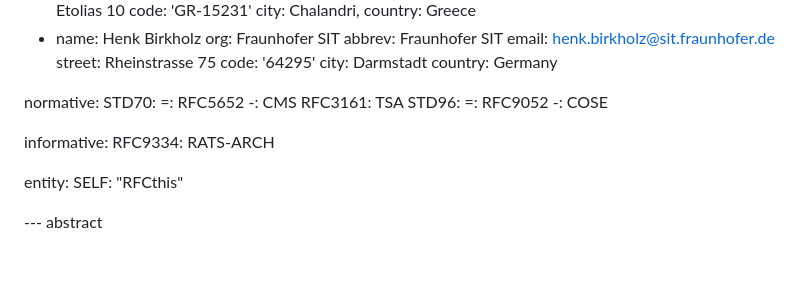
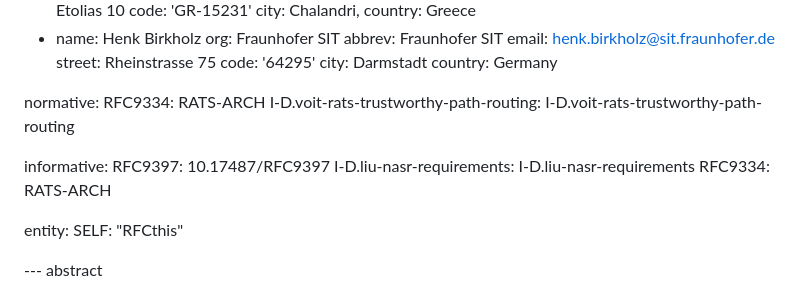
Before and after one commit to ietf-rats/draft-zhang-rats-multiverifiers, a Markdown page: draft-zhang-rats-multiverifiers.md, the part around the change. Drawn GitHub-style; blank space fills up the shorter version.

```diff
--- a/draft-zhang-rats-multiverifiers.md
+++ b/draft-zhang-rats-multiverifiers.md
@@ -48,15 +48,12 @@ author:
   country: Germany
 
 normative:
-  STD70:
-    =: RFC5652
-    -: CMS
-  RFC3161: TSA
-  STD96:
-    =: RFC9052
-    -: COSE
+  RFC9334: RATS-ARCH
+  I-D.voit-rats-trustworthy-path-routing: I-D.voit-rats-trustworthy-path-routing
 
 informative:
+  RFC9397: 10.17487/RFC9397
+  I-D.liu-nasr-requirements: I-D.liu-nasr-requirements
   RFC9334: RATS-ARCH
 
 entity:
```
